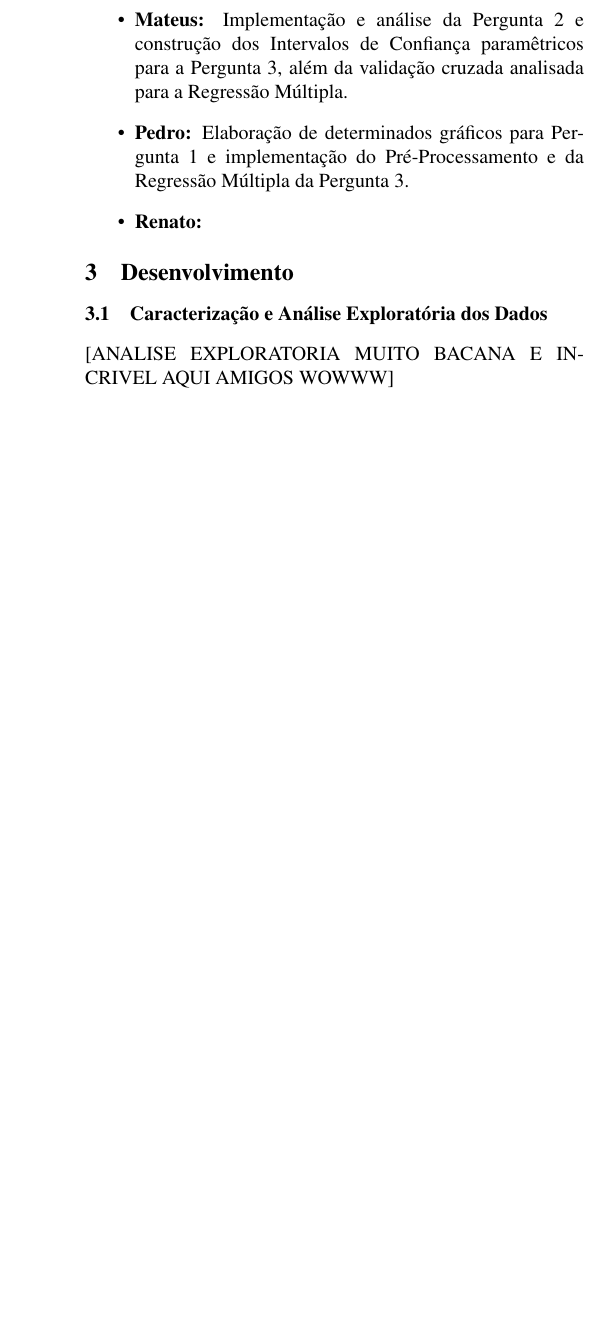
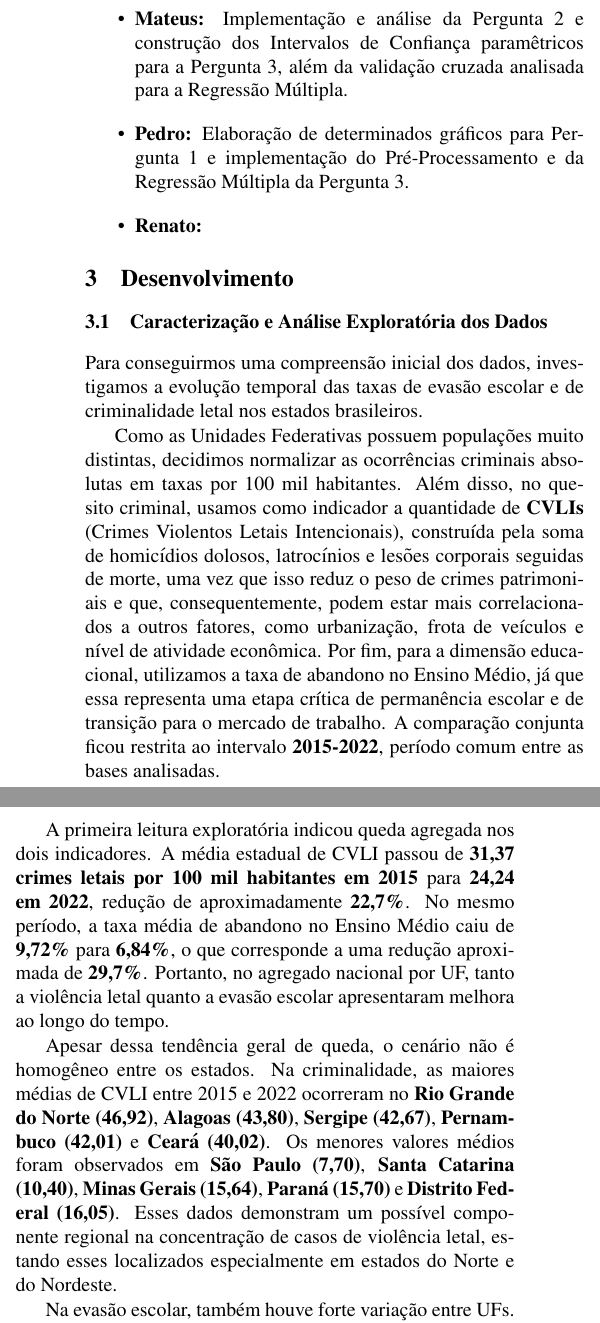
Before and after one commit to Gr-moura/ICD---The-End, a LaTeX problem sheet (example/example.tex): part of one column of page 2 of 3 before the commit and two parts of the columns of page 2 of 4 after it, the two joined at a grey line, cut so that both start at the same text, the shorter picture padded with empty space. Compiled offline with pdfLaTeX.

Commit message:
versao inicial gabriel

```diff
--- a/example/example.tex
+++ b/example/example.tex
@@ -79,7 +79,19 @@ Além das atividades comuns para todos os membros do grupo, como a pesquisa das
 \section{Desenvolvimento}
 
 \subsection{Caracterização e Análise Exploratória dos Dados}
-[ANALISE EXPLORATORIA MUITO BACANA E INCRIVEL AQUI AMIGOS WOWWW]
+Para conseguirmos uma compreensão inicial dos dados, investigamos a evolução temporal das taxas de evasão escolar e de criminalidade letal nos estados brasileiros.
+
+Como as Unidades Federativas possuem populações muito distintas, decidimos normalizar  as ocorrências criminais absolutas em taxas por 100 mil habitantes. Além disso, no quesito criminal, usamos como indicador a quantidade de \textbf{CVLIs} (Crimes Violentos Letais Intencionais), construída pela soma de homicídios dolosos, latrocínios e lesões corporais seguidas de morte, uma vez que isso reduz o peso de crimes patrimoniais e que, consequentemente, podem estar mais correlacionados a outros fatores, como urbanização, frota de veículos e nível de atividade econômica. Por fim, para a dimensão educacional, utilizamos a taxa de abandono no Ensino Médio, já que essa representa uma etapa crítica de permanência escolar e de transição para o mercado de trabalho. A comparação conjunta ficou restrita ao intervalo \textbf{2015-2022}, período comum entre as bases analisadas.
+
+A primeira leitura exploratória indicou queda agregada nos dois indicadores. A média estadual de CVLI passou de \textbf{31,37 crimes letais por 100 mil habitantes em 2015} para \textbf{24,24 em 2022}, redução de aproximadamente \textbf{22,7\%}. No mesmo período, a taxa média de abandono no Ensino Médio caiu de \textbf{9,72\%} para \textbf{6,84\%}, o que corresponde a uma redução aproximada de \textbf{29,7\%}. Portanto, no agregado nacional por UF, tanto a violência letal quanto a evasão escolar apresentaram melhora ao longo do tempo.
+
+Apesar dessa tendência geral de queda, o cenário não é homogêneo entre os estados. Na criminalidade, as maiores médias de CVLI entre 2015 e 2022 ocorreram no \textbf{Rio Grande do Norte (46,92)}, \textbf{Alagoas (43,80)}, \textbf{Sergipe (42,67)}, \textbf{Pernambuco (42,01)} e \textbf{Ceará (40,02)}. Os menores valores médios foram observados em \textbf{São Paulo (7,70)}, \textbf{Santa Catarina (10,40)}, \textbf{Minas Gerais (15,64)}, \textbf{Paraná (15,70)} e \textbf{Distrito Federal (16,05)}. Esses dados demonstram um possível componente regional na concentração de casos de violência letal, estando esses localizados especialmente em estados do Norte e do Nordeste.
+
+Na evasão escolar, também houve forte variação entre UFs. As maiores médias de abandono no Ensino Médio foram registradas no \textbf{Pará (12,62\%)}, \textbf{Rio Grande do Norte (9,93\%)}, \textbf{Paraíba (9,49\%)}, \textbf{Mato Grosso (9,30\%)} e \textbf{Alagoas (9,26\%)}. Por outro lado, os menores valores médios apareceram em \textbf{Pernambuco (1,49\%)}, \textbf{Espírito Santo (3,15\%)}, \textbf{Goiás (3,23\%)}, \textbf{São Paulo (3,30\%)} e \textbf{Distrito Federal (4,01\%)}. Assim como na criminalidade, a melhora agregada convive com desigualdades territoriais, e a questão regional se apresenta novamente.
+
+Por fim, comparamos as médias estaduais de abandono no Ensino Médio e de CVLI no período 2015-2022. A correlação encontrada foi de \textbf{$r = 0,34$}, indicando uma associação positiva moderada: estados com maior abandono escolar tendem, em média, a apresentar maior violência letal. No entanto, a dispersão entre os estados mostra que a criminalidade não pode ser explicada apenas pela evasão escolar. Fatores como desigualdade de renda, urbanização, capacidade institucional, políticas de segurança, mercado de trabalho e dinâmicas locais de violência também influenciam o fenômeno.
+
+Dessa forma, a resposta exploratória à Pergunta 1 é que as taxas de evasão escolar e de criminalidade letal caíram no agregado entre 2015 e 2022, mas de maneira desigual entre os estados. A relação entre abandono escolar e CVLI aparece como uma evidência estatística de associação, suficiente para orientar as análises posteriores, mas não como demonstração direta de causalidade.
 
 \subsection{Teste de Hipóteses (Pergunta 2: Efeito do Financiamento na Violência)}
 
```
Also changed, not shown: example/example.tex (2 more changed lines).
